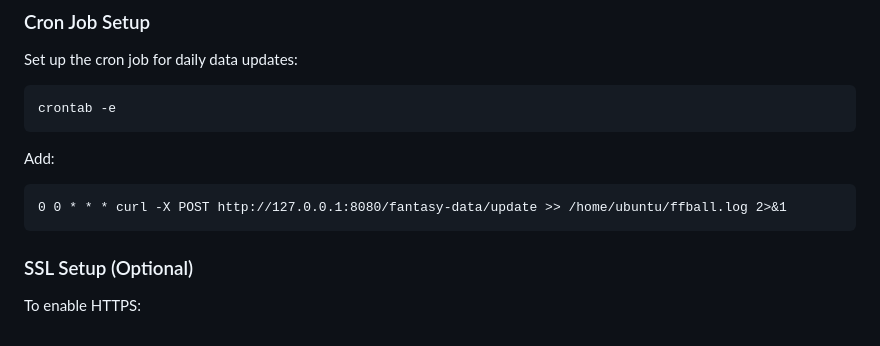
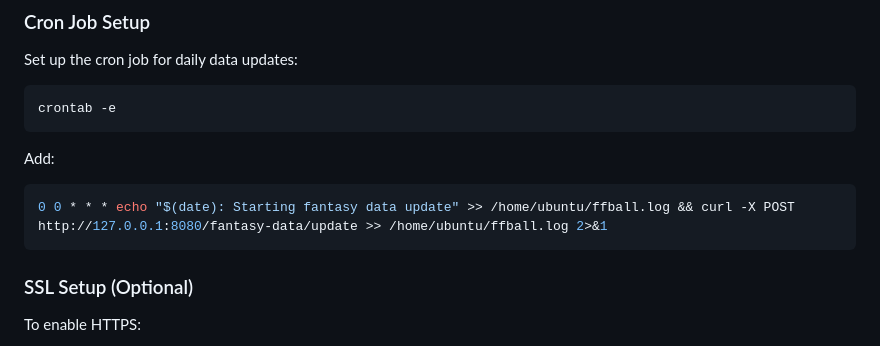
Before and after one commit to mengeling/fantasy-football-draft-board-v2, a Markdown page: README.md, the part around the change. GitHub-like rendering.

Commit message:
Update cron job

````diff
--- a/README.md
+++ b/README.md
@@ -336,8 +336,8 @@ crontab -e
 
 Add:
 
-```
-0 0 * * * curl -X POST http://127.0.0.1:8080/fantasy-data/update >> /home/ubuntu/ffball.log 2>&1
+```bash
+0 0 * * * echo "$(date): Starting fantasy data update" >> /home/ubuntu/ffball.log && curl -X POST http://127.0.0.1:8080/fantasy-data/update >> /home/ubuntu/ffball.log 2>&1
 ```
 
 ### SSL Setup (Optional)
````
